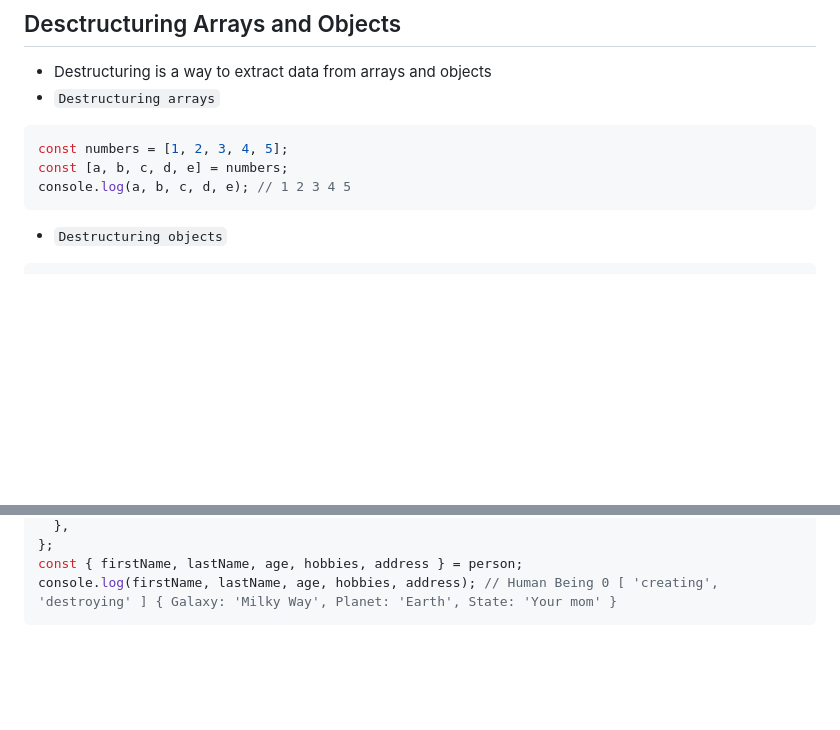
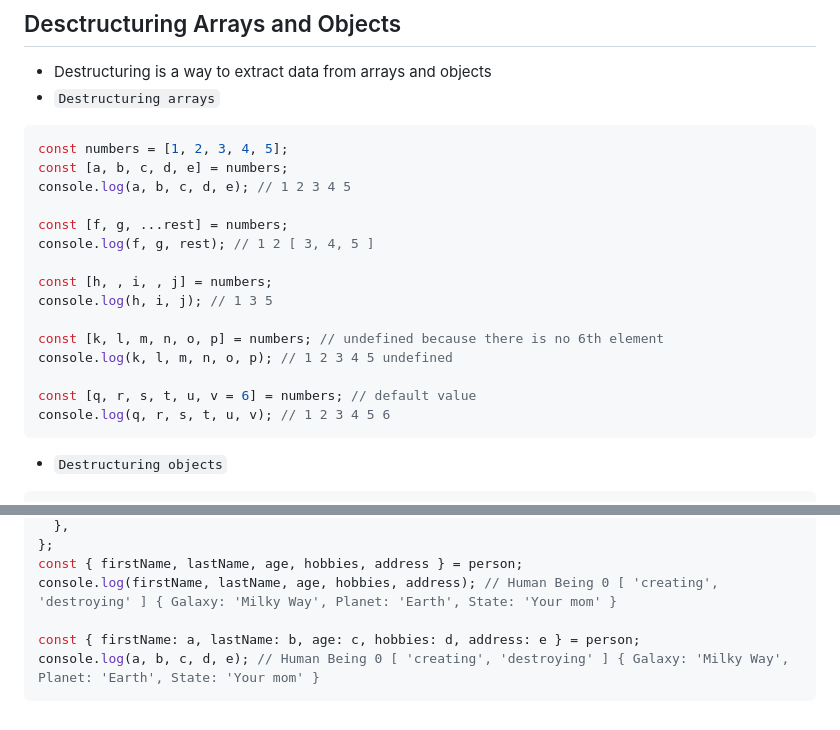
Before and after one commit to LedjoLleshaj/javascript, a Markdown page: notes.md, 2 parts joined by grey strips. GitHub-like rendering; blank space fills up the shorter version.

Commit message:
Small adjustments on desctructuring

````diff
--- a/notes.md
+++ b/notes.md
@@ -334,6 +334,18 @@ const person = {
 const numbers = [1, 2, 3, 4, 5];
 const [a, b, c, d, e] = numbers;
 console.log(a, b, c, d, e); // 1 2 3 4 5
+
+const [f, g, ...rest] = numbers;
+console.log(f, g, rest); // 1 2 [ 3, 4, 5 ]
+
+const [h, , i, , j] = numbers;
+console.log(h, i, j); // 1 3 5
+
+const [k, l, m, n, o, p] = numbers; // undefined because there is no 6th element
+console.log(k, l, m, n, o, p); // 1 2 3 4 5 undefined
+
+const [q, r, s, t, u, v = 6] = numbers; // default value
+console.log(q, r, s, t, u, v); // 1 2 3 4 5 6
 ```
 
 - `Destructuring objects`
@@ -352,4 +364,7 @@ const person = {
 };
 const { firstName, lastName, age, hobbies, address } = person;
 console.log(firstName, lastName, age, hobbies, address); // Human Being 0 [ 'creating', 'destroying' ] { Galaxy: 'Milky Way', Planet: 'Earth', State: 'Your mom' }
+
+const { firstName: a, lastName: b, age: c, hobbies: d, address: e } = person;
+console.log(a, b, c, d, e); // Human Being 0 [ 'creating', 'destroying' ] { Galaxy: 'Milky Way', Planet: 'Earth', State: 'Your mom' }
 ```
````
